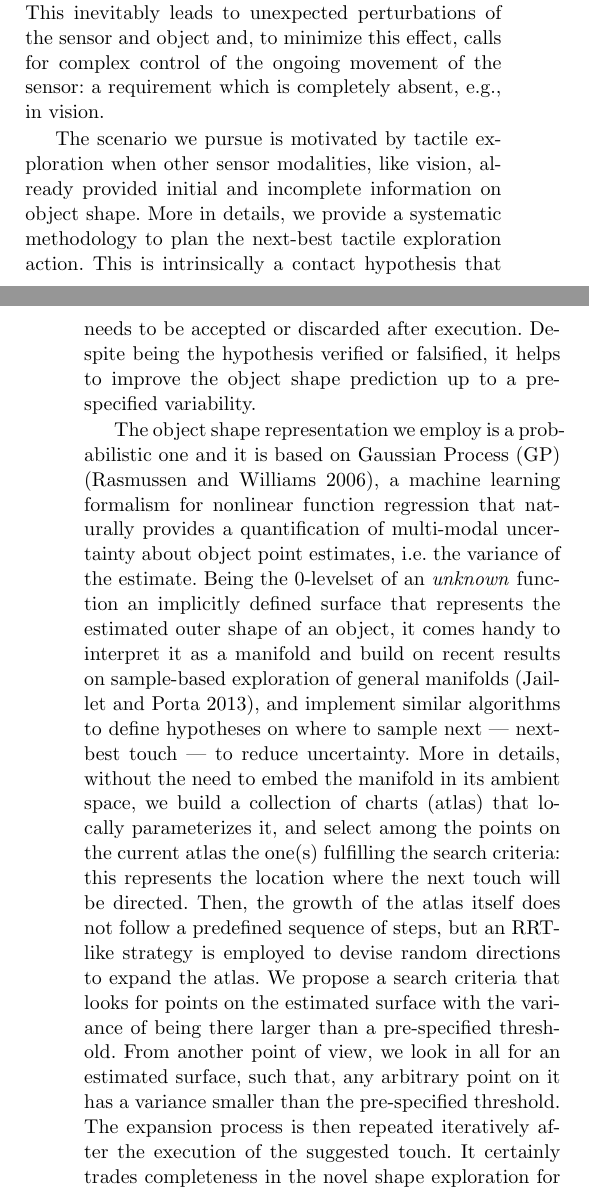
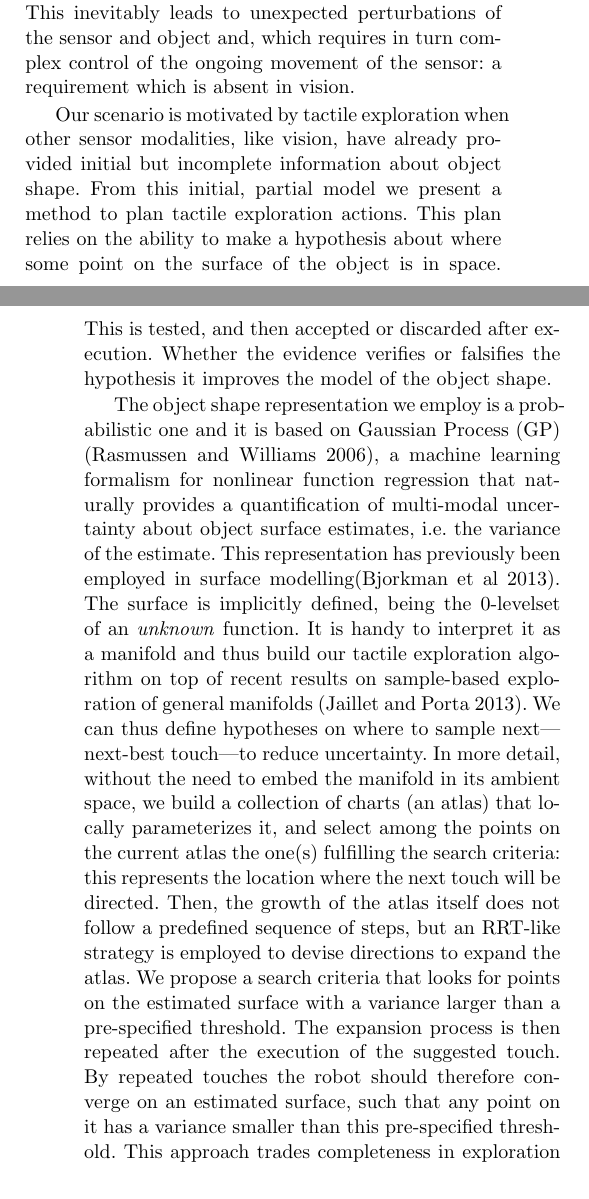
Before and after one commit to CentroEPiaggio/pacman-DR54, a LaTeX paper (report/report.tex, which reads report/input/intro.tex): two parts of the columns of pages 1 and 2 of 14, joined at a grey line, cut so that both start at the same text. Compiled offline with pdfLaTeX.

Commit message:
removed  language bugs from introduction

```diff
--- a/report/input/intro.tex
+++ b/report/input/intro.tex
@@ -11,18 +11,16 @@
 % why the problem we are dealing with is important
 Recovery of the surface properties of a new object is one of the most basic tasks in robot manipulation. This requires active exploration, using one or more modalities, to recover properties such as object shape, frictional coefficients, etcetera. Vision and active vision to support robotic grasping \citep{Kragic2002TechRep,nunez2013models,arruda16,kopicki2015ijrr,kootstra2012a} has been studied in depth. Humans also rely to a great extent on tactile information \citep{johansson92}, and there are a variety of works on how a robot should perform to tactile exploration during manipulation \citep{zito2013sequential,jentoft2014a,Bjorkman2013Enhancing,Hebert2013Next,Petrovskaya2011Global}. The goal of our work is to extend the set of methods employable for tactile exploration.
 
-Active tactile perception needs were authoritatively spelled out by \cite{Bajcsy1988Active} in the 1980's and early perception algorithms date back to the same years \citep{Grimson1984JRR,Faugeras1983IJCAI,Shekhar1986ICRA,Bajcsy1989Machine}, but touch-based perception lags behind vision for two reasons. The first is technological: standardized touch sensors are not easily available and typically have to be hand crafted or modified for the specific robot and task. The second is intrinsic to touch itself, which requires the mechanical interaction of the sensor and the object being perceived. This inevitably leads to unexpected perturbations of the sensor and object and, to minimize this effect, calls for complex control of the ongoing movement of the sensor: a requirement which is completely absent, e.g., in vision.
+Active tactile perception needs were authoritatively spelled out by \cite{Bajcsy1988Active} in the 1980's and early perception algorithms date back to the same years \citep{Grimson1984JRR,Faugeras1983IJCAI,Shekhar1986ICRA,Bajcsy1989Machine}, but active touch lags behind active vision for two reasons. The first is technological: standardized touch sensors are not easily available and typically have to be hand crafted or modified for the specific robot and task. The second is intrinsic to touch itself, which requires the mechanical interaction of the sensor and the object being perceived. This inevitably leads to unexpected perturbations of the sensor and object and, which requires in turn complex control of the ongoing movement of the sensor: a requirement which is absent in vision.
 
-The scenario we pursue is motivated by tactile exploration when other sensor modalities, like vision, already provided initial and incomplete information on object shape. More in details, we provide a systematic methodology to plan the next-best tactile exploration action. This is intrinsically a contact hypothesis that needs to be accepted or discarded after execution. Despite being the hypothesis verified or falsified, it helps to improve the object shape prediction up to a pre-specified variability.
+Our scenario is motivated by tactile exploration when other sensor modalities, like vision, have already provided initial but incomplete information about object shape. From this initial, partial model we present a method to plan tactile exploration actions. This plan relies on the ability to make a hypothesis about where some point on the surface of the object is in space. This is tested, and then accepted or discarded after execution. Whether the evidence verifies or falsifies the hypothesis it improves the model of the object shape.
 
-The object shape representation we employ is a probabilistic one and it is based on Gaussian Process (GP) \citep{Rasmussen2006Gaussian}, a machine learning formalism for nonlinear function regression that naturally provides a quantification of multi-modal uncertainty about object point estimates, i.e. the variance of the estimate. Being the $0$-levelset of an \emph{unknown} function an implicitly defined surface that represents the estimated outer shape of an object, it comes handy to interpret it as a manifold and build on recent results on sample-based exploration of general manifolds~\citep{Jaillet2013Path}, and implement similar algorithms to define hypotheses on where to sample next --- next-best touch --- to reduce uncertainty. More in details, without the need to embed the manifold in its ambient space, we build a collection of charts (atlas) that locally parameterizes it, and select among the points on the current atlas the one(s) fulfilling the search criteria: this represents the location where the next touch will be directed. Then, the growth of the atlas itself does not follow a predefined sequence of steps, but an RRT-like strategy is employed to devise random directions to expand the atlas.
-We propose a search criteria that looks for points on the estimated surface with the variance of being there larger than a pre-specified threshold. From another point of view, we look in all for an estimated surface, such that, any arbitrary point on it has a variance smaller than the pre-specified threshold. The expansion process is then repeated iteratively after the execution of the suggested touch.
-It certainly trades completeness in the novel shape exploration for efficiency: the RRT drives the growth of the atlas toward  regions of the object surface that are more uncertain, delaying the refinement of areas that have been already explored.
+The object shape representation we employ is a probabilistic one and it is based on Gaussian Process (GP) \citep{Rasmussen2006Gaussian}, a machine learning formalism for nonlinear function regression that naturally provides a quantification of multi-modal uncertainty about object surface estimates, i.e. the variance of the estimate. This representation has previously been employed in surface modelling\citep{Bjorkman2013Enhancing}. The surface is implicitly defined, being the $0$-levelset of an \emph{unknown} function. It is handy to interpret it as a manifold and thus build our tactile exploration algorithm on top of recent results on sample-based exploration of general manifolds~\citep{Jaillet2013Path}. We can thus define hypotheses on where to sample next---next-best touch---to reduce uncertainty. In more detail, without the need to embed the manifold in its ambient space, we build a collection of charts (an atlas) that locally parameterizes it, and select among the points on the current atlas the one(s) fulfilling the search criteria: this represents the location where the next touch will be directed. Then, the growth of the atlas itself does not follow a predefined sequence of steps, but an RRT-like strategy is employed to devise directions to expand the atlas.
+We propose a search criteria that looks for points on the estimated surface with a variance  larger than a pre-specified threshold. The expansion process is then repeated after the execution of the suggested touch. By repeated touches the robot should therefore converge on an estimated surface, such that any point on it has a variance smaller than this pre-specified threshold. This approach trades completeness in exploration for efficiency: the RRT drives the growth of the atlas toward regions of the object surface that are more uncertain, delaying the refinement of areas that have been already explored.
 
-The ending condition is met when no candidate for the next best touch is found by the GPAtlasRRT algorithm, which means the that object shape prediction meets the requirement on variability.
-Naturally, the smaller the threshold (i.e. a more accurate model is required), the higher the number of touches. This is the only input to the devised strategy, given either by a higher level module or the user.
+The terminating condition is met when no candidate for the next best touch is found by the GPAtlasRRT algorithm, which means the that object shape prediction meets the requirement on variability. Naturally, the smaller the threshold (i.e. the more accurate the model is required to be), the higher the number of touches required to converge. This threshold is the only input to the devised strategy, given either by a higher level module or the user.
 
-The structure of the paper is described in the following: in Sec.~\ref{sec:related} we first review previous work related to tactile exploration and object shape representations. In Sec.~\ref{sec:scope} we clearly state the problem we aim to solve and in Sec.~\ref{sec:solution} we present the envisioned approach for its solution. The experimental results and their discussion are presented in Sec.~\ref{sec:experiments}. Finally, conclusions and points deserving further attention are given in Sec.~\ref{sec:conclusions}.
+The structure of the paper is as follows. In Sec.~\ref{sec:related} we first review previous work related to tactile exploration and object shape representation. In Sec.~\ref{sec:scope} we clearly state the problem we aim to solve and in Sec.~\ref{sec:solution} we present the envisioned approach for its solution. The experimental results and their discussion are presented in Sec.~\ref{sec:experiments}. Finally, conclusions and points deserving further attention are given in Sec.~\ref{sec:conclusions}.
 
 % why tactile exploration is not so developed
 % and what makes the problem harder that active vision
```
